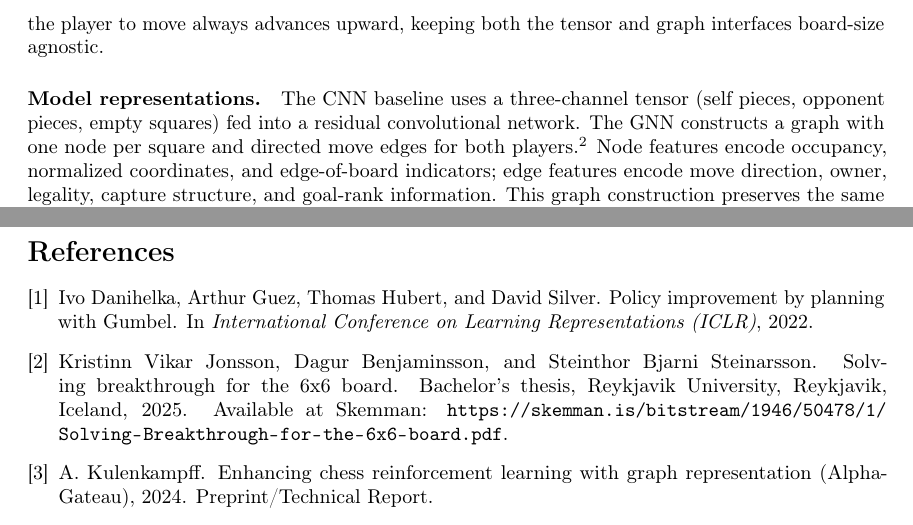
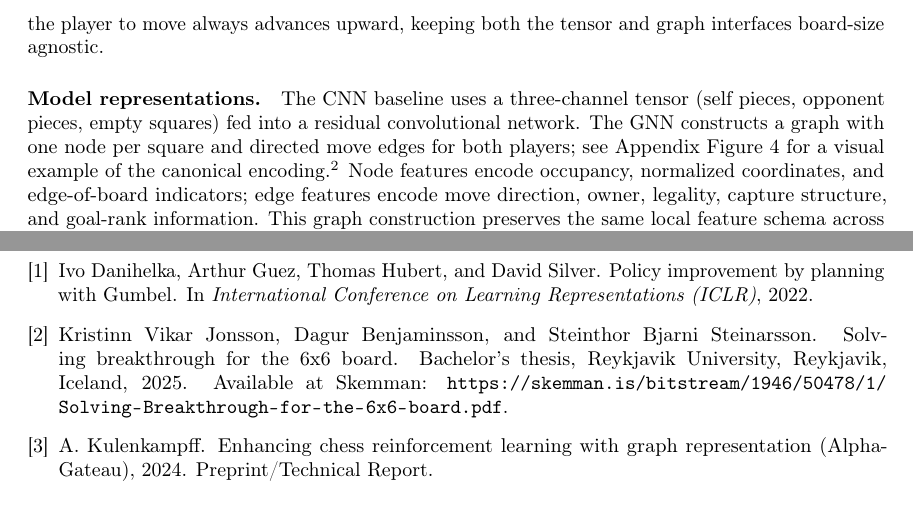
Before and after one commit to Otm02/alphagateau-breakthrough-v2, a LaTeX paper (report/paper.tex): two parts of pages 3 and 7 of 10, joined at a grey line, cut so that both start at the same text. Compiled offline with pdfLaTeX; a LaTeX package or settings file that is missing is left out.

Commit message:
better appendix

```diff
--- a/report/paper.tex
+++ b/report/paper.tex
@@ -100,7 +100,8 @@ and graph interfaces board-size agnostic.
 \paragraph{Model representations.}
 The CNN baseline uses a three-channel tensor (self pieces, opponent pieces, empty squares) fed
 into a residual convolutional network.
-The GNN constructs a graph with one node per square and directed move edges for both players.\footnote{This is in line with the AlphaGateau paper.}
+The GNN constructs a graph with one node per square and directed move edges for both players; see
+Appendix Figure~\ref{fig:encoding} for a visual example of the canonical encoding.\footnote{This is in line with the AlphaGateau paper.}
 Node features encode occupancy, normalized coordinates, and edge-of-board indicators; edge features
 encode move direction, owner, legality, capture structure, and goal-rank information.
 This graph construction preserves the same local feature schema across board sizes, which is the
```
